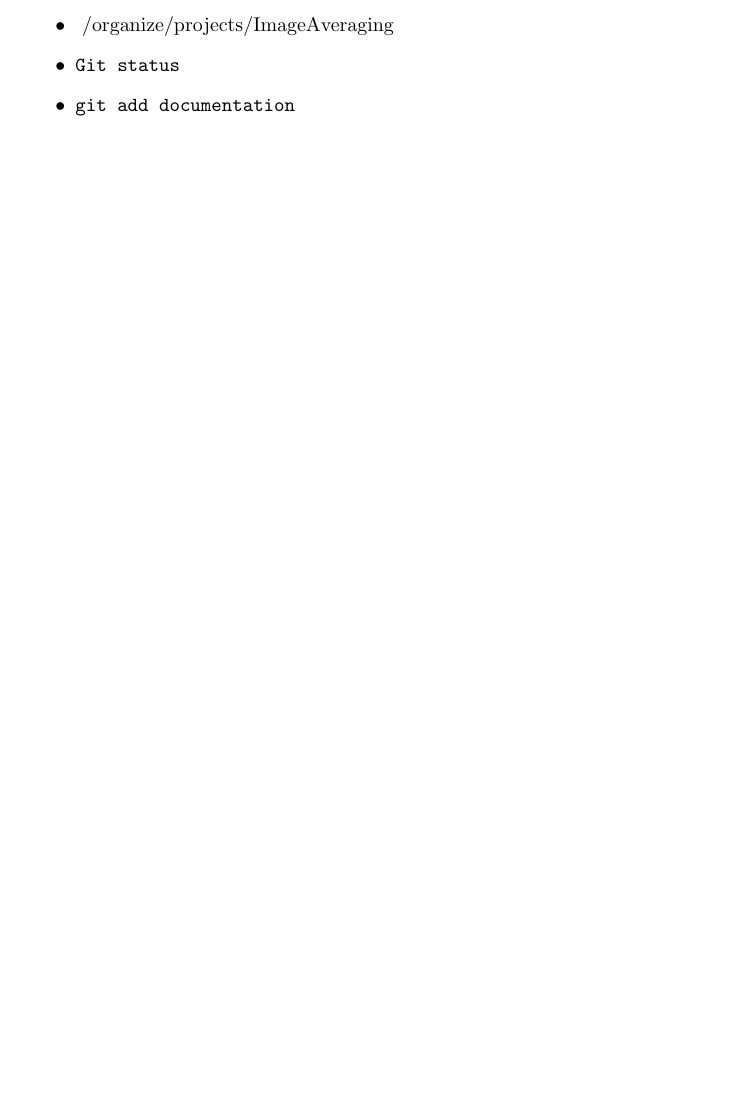
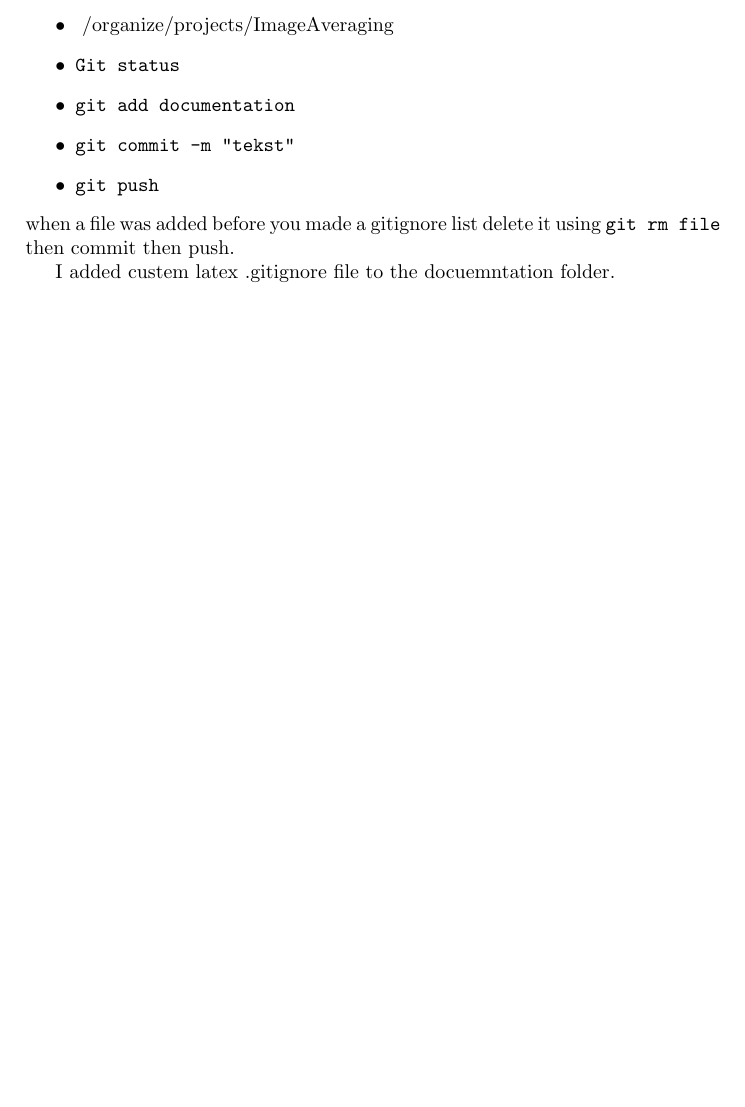
Before and after one commit to PublicVoids/ImageAveraging, a LaTeX document (documentation/CameraAveragingLog.tex): part of the page, cut so that both start at the same text, the shorter picture padded with empty space. Compiled offline with pdfLaTeX.

Commit message:
working on docs

```diff
--- a/documentation/CameraAveragingLog.tex
+++ b/documentation/CameraAveragingLog.tex
@@ -14,5 +14,10 @@ This section includes some basic tips/reminders.
 \item ~/organize/projects/ImageAveraging
 \item \verb|Git status|
 \item \verb|git add documentation|
+\item \verb|git commit -m "tekst"|
+\item \verb|git push|
 \end{itemize}
+when a file was added before you made a gitignore list delete it using \verb|git rm file| then commit then push.
+
+I added custem latex .gitignore file to the docuemntation folder.
 \end{document}
```
Also changed, not shown: documentation/CameraAveragingLog.pdf.
